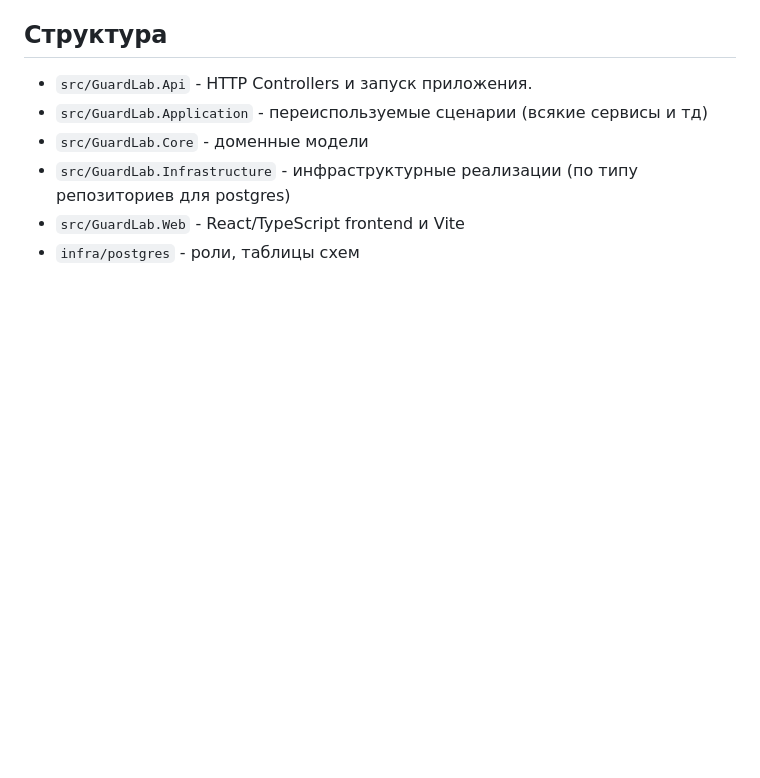
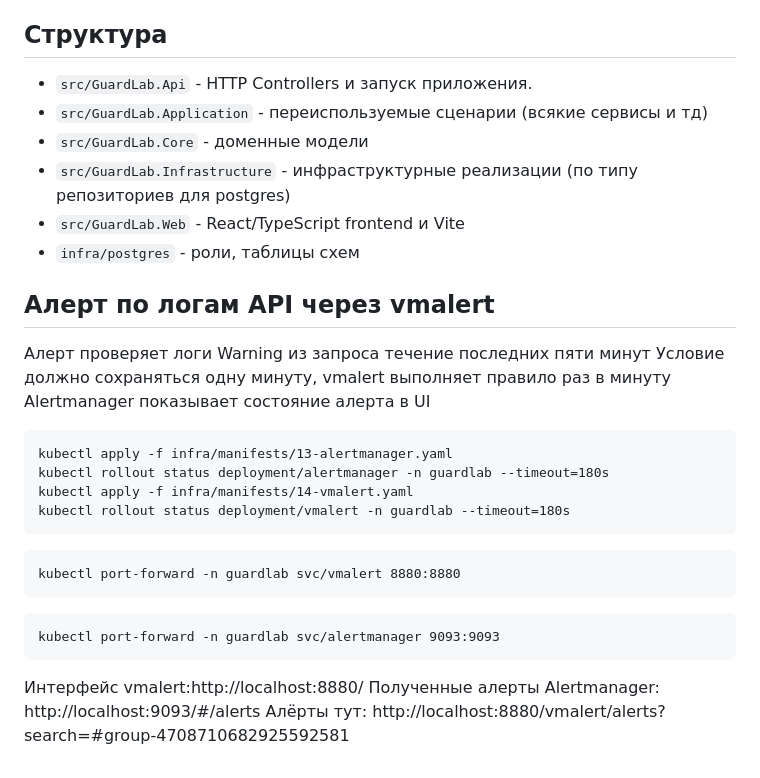
Before and after one commit to katushenca/GuardLab, a Markdown page: README.md, the part around the change. GitHub-like rendering; blank space fills up the shorter version.

Commit message:
feat: add vm alert & alert manager

````diff
--- a/README.md
+++ b/README.md
@@ -166,3 +166,29 @@ Middleware записывает метод, путь, статус и длите
 - `src/GuardLab.Infrastructure` - инфраструктурные реализации (по типу репозиториев для postgres)
 - `src/GuardLab.Web` - React/TypeScript frontend и Vite
 - `infra/postgres` - роли, таблицы схем
+
+## Алерт по логам API через vmalert
+
+Алерт проверяет логи Warning из запроса течение последних пяти минут
+Условие должно сохраняться одну минуту, vmalert выполняет правило раз в минуту
+Alertmanager показывает состояние алерта в UI
+
+```
+kubectl apply -f infra/manifests/13-alertmanager.yaml
+kubectl rollout status deployment/alertmanager -n guardlab --timeout=180s
+kubectl apply -f infra/manifests/14-vmalert.yaml
+kubectl rollout status deployment/vmalert -n guardlab --timeout=180s
+```
+
+
+```
+kubectl port-forward -n guardlab svc/vmalert 8880:8880
+```
+
+```
+kubectl port-forward -n guardlab svc/alertmanager 9093:9093
+```
+
+Интерфейс vmalert:http://localhost:8880/
+Полученные алерты Alertmanager: http://localhost:9093/#/alerts
+Алёрты тут: http://localhost:8880/vmalert/alerts?search=#group-4708710682925592581
````
Also changed, not shown: Отчёт.md (+11 -0 lines), docs/logging/alerts/alert-rule.png (added), docs/logging/alerts/alert_manager.png (added), docs/logging/alerts/vm_alert.png (added), 2 other files.
